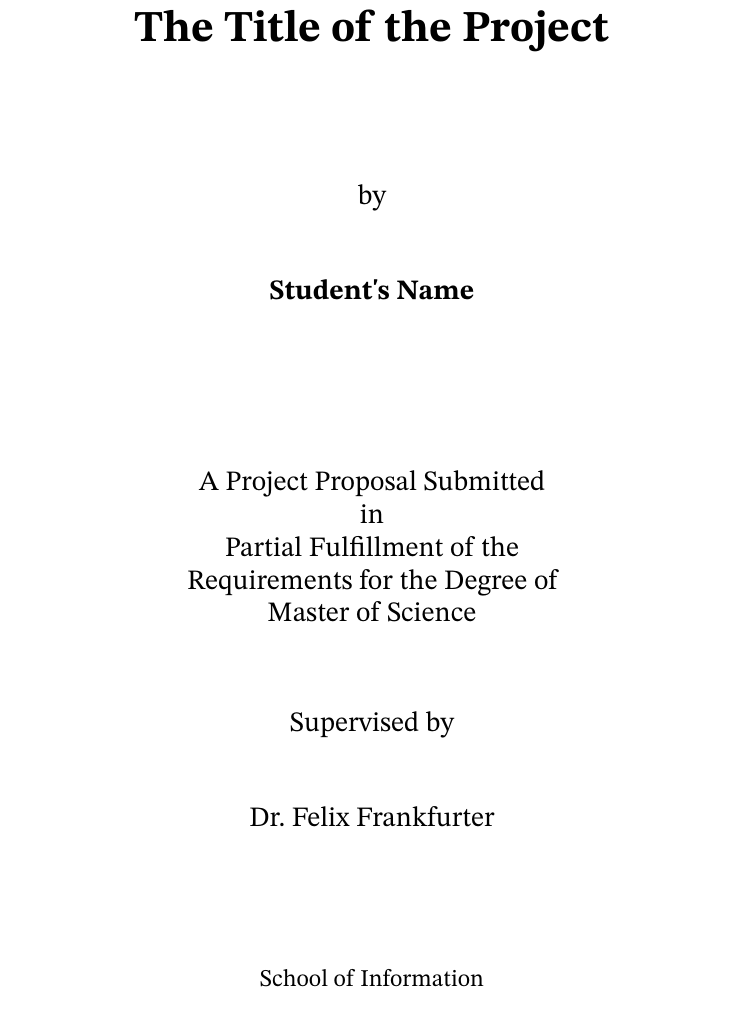
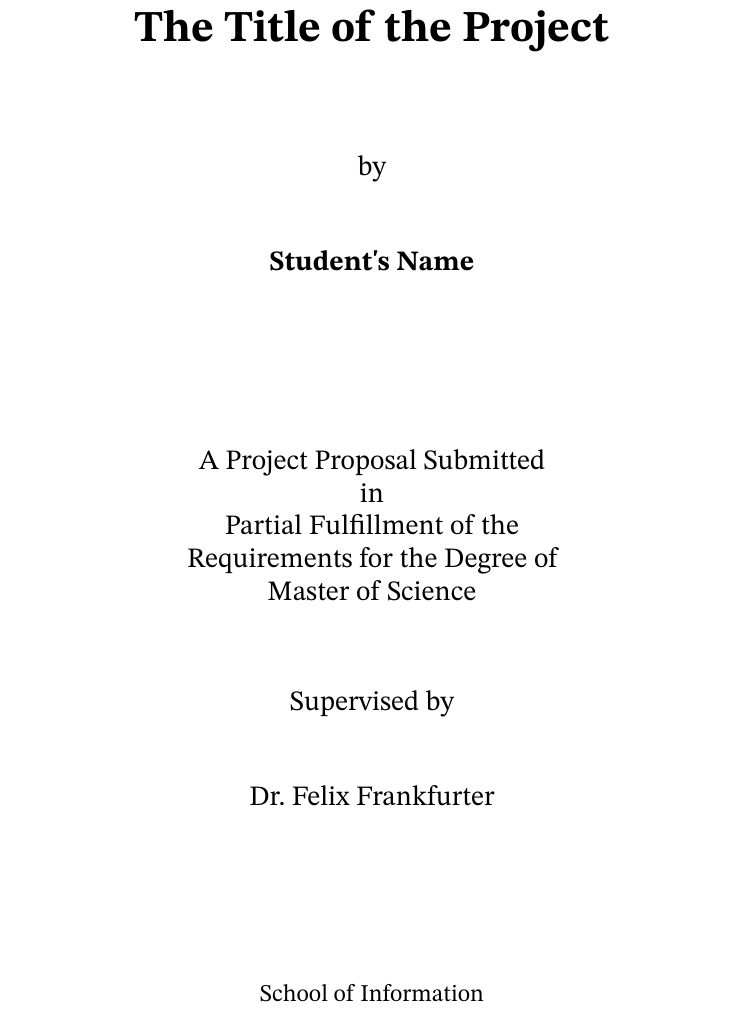
Before and after one commit to sidgrabosky/Typst-template-for-RIT-iSchool-thesis-proposals, a Typst document (example-capstone.typ, which reads rit-ischool-template.typ): part of page 1 of 19 before the commit and part of page 1 of 18 after it, cut so that both start at the same text. Compiled offline with Typst 0.15.

Commit message:
Update template formatting to help with long titles.

```diff
--- a/example-capstone.typ
+++ b/example-capstone.typ
@@ -22,6 +23,13 @@
   include-tables-list: true,
 
   // previous-degrees: "B.S. Computer Science, Some University, 2022", // Optional
+
+  // Abstract content
+  abstract: [
+    This should be a short description of the work and the results: about 250 words in a paragraph or two summarizing your project. Note that abstracts are meant to be read independently from the rest of the project report so you cannot cite your paper or other papers in it. It would be useful to examine other abstracts in the papers you have read to understand what an abstract really is.
+
+    In the proposal, the abstract should just say what you will do. In the report, the abstract must say what you did briefly. This template can be used for both the proposal and the report.
+  ]
 )
 
 // Optional: Dedication page
@@ -34,12 +42,6 @@
   I am grateful for ...
 ]
 
-// Abstract content
-#abstract-content[
-  This should be a short description of the work and the results: about 250 words in a paragraph or two summarizing your project. Note that abstracts are meant to be read independently from the rest of the project report so you cannot cite your paper or other papers in it. It would be useful to examine other abstracts in the papers you have read to understand what an abstract really is.
-
-  In the proposal, the abstract should just say what you will do. In the report, the abstract must say what you did briefly. This template can be used for both the proposal and the report.
-]
 
 // Main document content starts here
 
--- a/rit-ischool-template.typ
+++ b/rit-ischool-template.typ
@@ -1,6 +1,7 @@
 #let rit-ischool-capstone(
   // Document metadata
   title: "Title of the Project",
+  display-title: none, // Optional: title with manual line breaks for title page
   author: "Student's Name",
   degree-type: "Master of Science",
   degree-symbol: "M.S.",
@@ -25,6 +26,9 @@
 
   // Previous degrees (optional)
   previous-degrees: none,
+
+  // Abstract content
+  abstract: none,
 
   // Document body
   body
@@ -133,8 +144,13 @@
         text(size: 14pt)[Supervised by]
         v(0.3in)
         text(size: 14pt, committee-chair)
-      v(1.0in, weak: true)
+      }
 
+      // Flexible spacing to push bottom content down
+      v(1fr)
+
+      // Bottom section - pinned to bottom
+      {
         // Institution information
         text(size: 12pt)[School of Information]
         v(0.3in)
@@ -253,7 +270,11 @@
 
     v(0.5in)
 
-    // Abstract content will be inserted here by user
+    // Abstract content
+    if abstract != none {
+      set par(first-line-indent: 0pt)
+      abstract
+    }
   }
 
   pagebreak()
```
Also changed, not shown: README.md, example-capstone.typ (1 more changed lines), rit-ischool-template.typ (21 more changed lines). Lines whose indentation alone changed are shown as unchanged.
